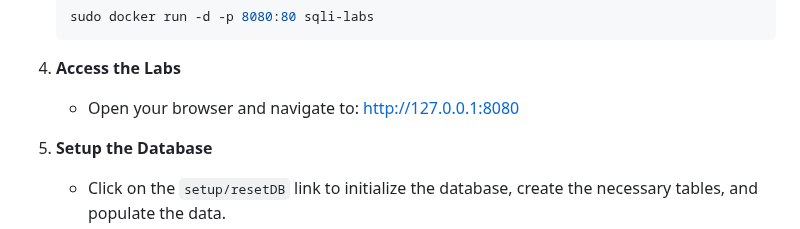
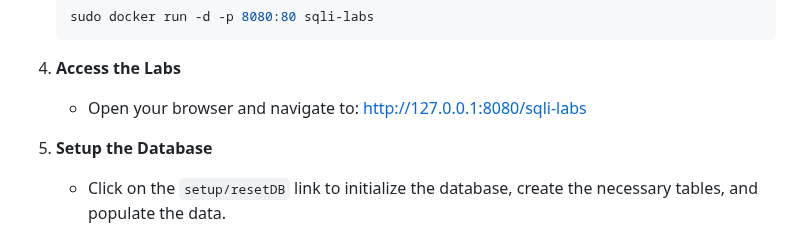
Before and after one commit to cyb3r-w0lf/sqli-labs-docker, a Markdown page: README.md, the part around the change. Rendered like a GitHub page.

````diff
--- a/README.md
+++ b/README.md
@@ -43,7 +43,7 @@ SQLi-Labs is a platform dedicated to learning and practicing SQL Injection techn
     ```
 
 4. **Access the Labs**
-    - Open your browser and navigate to: [http://127.0.0.1:8080](http://127.0.0.1:8080)
+    - Open your browser and navigate to: [http://127.0.0.1:8080/sqli-labs](http://127.0.0.1:8080/sqli-labs)
 
 5. **Setup the Database**
     - Click on the `setup/resetDB` link to initialize the database, create the necessary tables, and populate the data.
````
